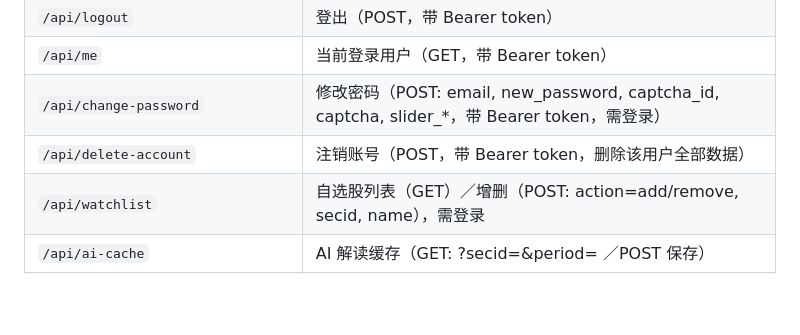
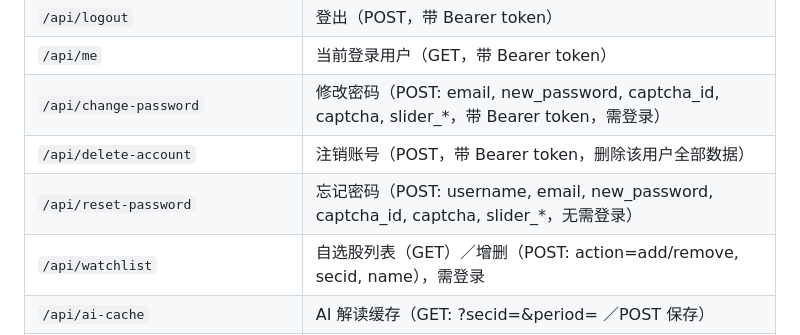
Before and after one commit to Hypnotized-zbc/stock-forecast, a Markdown page: README.md, the part around the change. Rendered like a GitHub page; blank space fills up the shorter version.

Commit message:
v0.21.0 README 补 /api/reset-password 行

```diff
--- a/README.md
+++ b/README.md
@@ -183,6 +183,7 @@ stock-forecast/
 | `/api/me` | 当前登录用户（GET，带 Bearer token） |
 | `/api/change-password` | 修改密码（POST: email, new_password, captcha_id, captcha, slider_*，带 Bearer token，需登录） |
 | `/api/delete-account` | 注销账号（POST，带 Bearer token，删除该用户全部数据） |
+| `/api/reset-password` | 忘记密码（POST: username, email, new_password, captcha_id, captcha, slider_*，无需登录） |
 | `/api/watchlist` | 自选股列表（GET）／增删（POST: action=add/remove, secid, name），需登录 |
 | `/api/ai-cache` | AI 解读缓存（GET: ?secid=&period= ／POST 保存） |
 | `/api/history` | 查询历史（GET ／POST 记录） |
```
